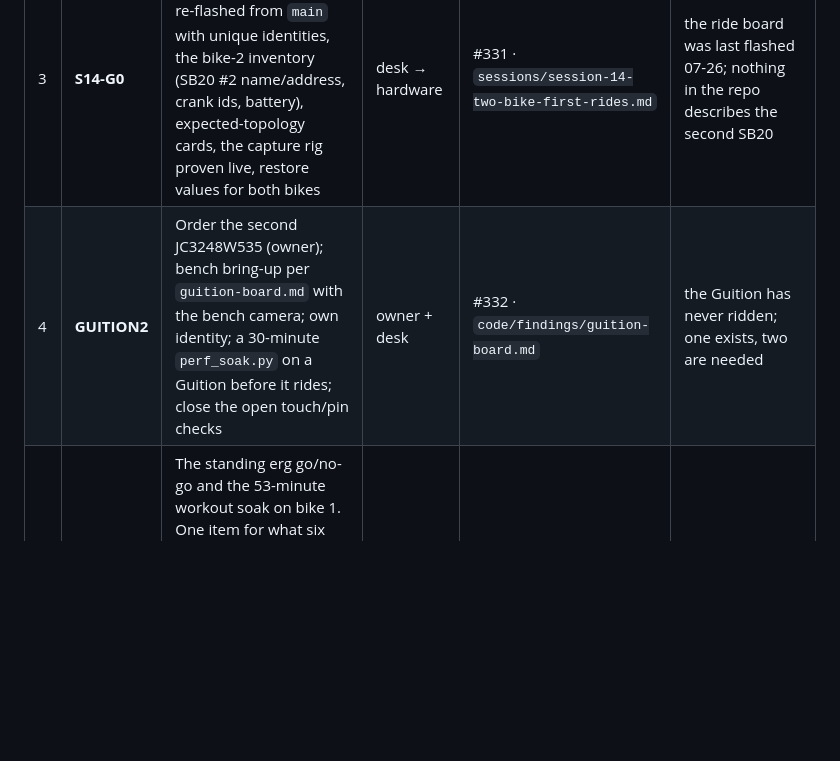
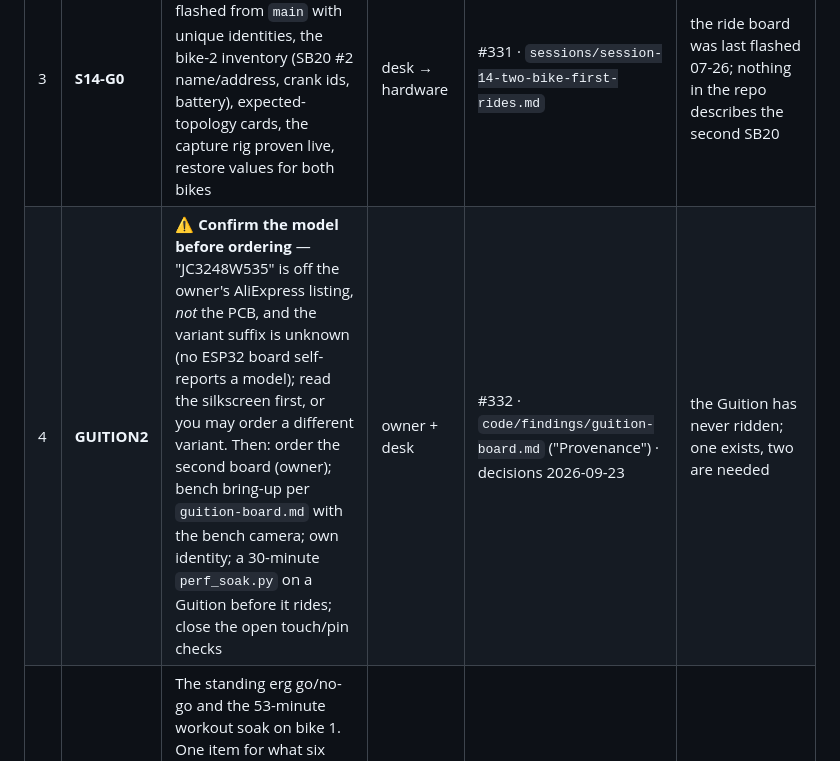
Before and after one commit to cauldnz/SB20-power-proxy, a Markdown page: ROADMAP.md, the part around the change. Rendered like a GitHub page; blank space fills up the shorter version.

Commit message:
docs(roadmap): flag the model check before GUITION2 orders a second board
GUITION2 says "Order the second JC3248W535 (owner)" — which is the one place
where the unverified model string has a real cost. "JC3248W535" comes from the
owner's AliExpress listing, not the PCB; no ESP32 board self-reports a vendor
model; and seller listings are loose about variant suffixes (one BSP source this
port drew from is a repo named JC3248W535EN). Ordering on that string could
deliver a different variant.

Adds the check to the row and points at the Provenance box, so the caveat is
where the money gets spent rather than only in the findings doc.

Co-Authored-By: Claude Opus 5 <noreply@anthropic.com>

```diff
--- a/ROADMAP.md
+++ b/ROADMAP.md
@@ -32,7 +32,7 @@ primary erg driver and qz/Peloton is kept; rides happen together and apart; peda
 | 1 | **REF** | The system reference doc, extended for two bikes: roles per board, the connection graph, who discovers whom and how, ordering constraints, modes, legal vs illegal configurations incl. the two-bike matrix, Mermaid per scenario, a "predict what happens" table | desk | #290 · `docs/system-reference.md` | the doc does not exist; every session doc since 07-26 defers to it |
 | 2 | **IDENT** | Fleet identity and bike affinity: a unique per-board *default* spoof identity (MAC-derived, never `62144`), a fleet table (board → identity → bike → pinned pedals → trainer full name), identity + source + trainer shown on `/status` and the ride screen, a `qa_board` check | desk, agent | #330 · forward-plan §8; session 13 G0; decisions 2026-09-23 | `Config.h` defaults every board to `Stages 62144` (bike 1's real crank); the Guition is `62145`, the C3 ride board's id |
 | 3 | **S14-G0** | Session-14 desk pre-stage: both head units re-flashed from `main` with unique identities, the bike-2 inventory (SB20 #2 name/address, crank ids, battery), expected-topology cards, the capture rig proven live, restore values for both bikes | desk → hardware | #331 · `sessions/session-14-two-bike-first-rides.md` | the ride board was last flashed 07-26; nothing in the repo describes the second SB20 |
-| 4 | **GUITION2** | Order the second JC3248W535 (owner); bench bring-up per `guition-board.md` with the bench camera; own identity; a 30-minute `perf_soak.py` on a Guition before it rides; close the open touch/pin checks | owner + desk | #332 · `code/findings/guition-board.md` | the Guition has never ridden; one exists, two are needed |
+| 4 | **GUITION2** | ⚠️ **Confirm the model before ordering** — "JC3248W535" is off the owner's AliExpress listing, *not* the PCB, and the variant suffix is unknown (no ESP32 board self-reports a model); read the silkscreen first, or you may order a different variant. Then: order the second board (owner); bench bring-up per `guition-board.md` with the bench camera; own identity; a 30-minute `perf_soak.py` on a Guition before it rides; close the open touch/pin checks | owner + desk | #332 · `code/findings/guition-board.md` ("Provenance") · decisions 2026-09-23 | the Guition has never ridden; one exists, two are needed |
 | 5 | **ERG** | The standing erg go/no-go and the 53-minute workout soak on bike 1. One item for what six documents track separately: session 12 G2/G3, `CAPTURE-sb20-erg-recovery` option A, ftms-protocol "still the gate", forward-plan §14 phase 5 and §13 on-bike drive, dyno plan D4.1, pre-beta Phase 0 and its 1-hour soak | bike | #331 (G2/G3) | session 12 §9 is empty; the workout engine has never driven a real SB20 |
 | 6 | **BIKE2** | Bike 2 pairs to its own head unit and pedals; then both bikes at once | bike | #331 (G4/G5) | no document mentions the second SB20 |
 | 7 | **#288** | The single-variable A/B (Garmin trainer-protocol pairing vs not) on a cold start, as session 14 G1b; diff the two banked pcaps at the desk first | bike (+ a desk sub-task) | #288 | "cause NOT established"; a stack that avoids the Stages app needs the answer |
```
